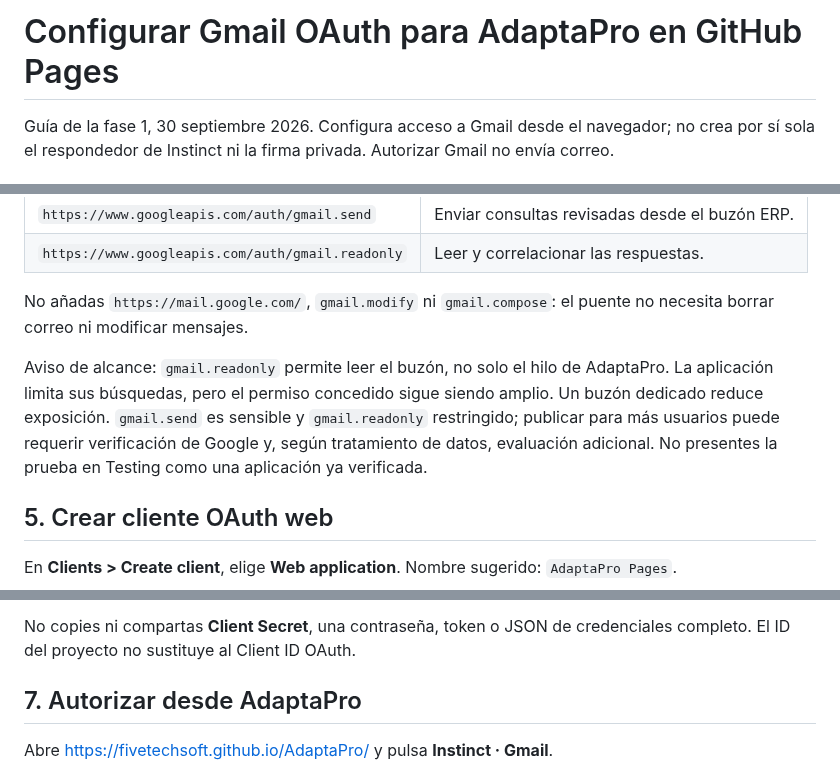
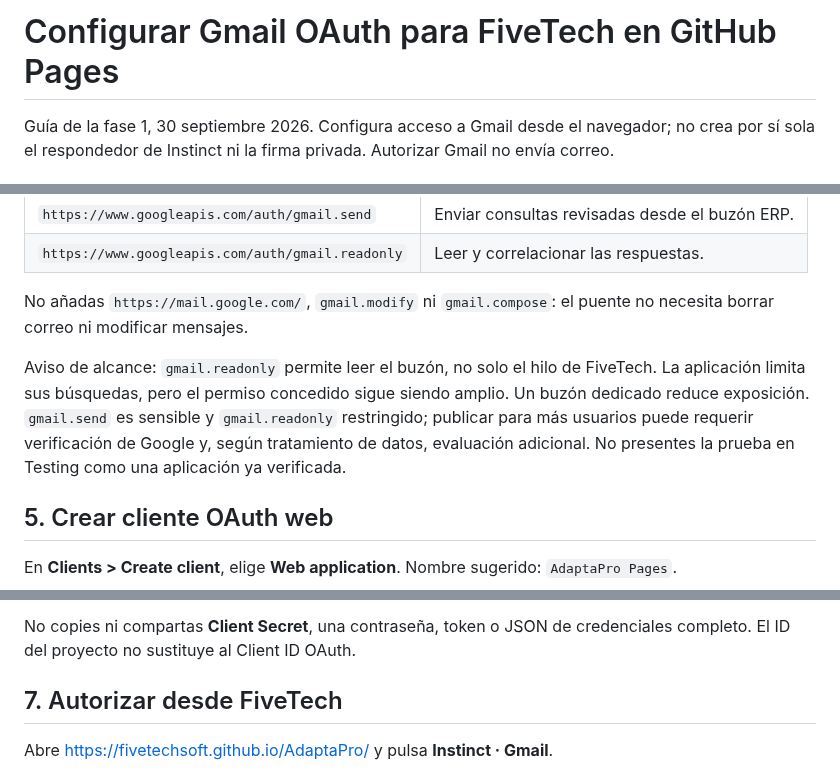
Before and after one commit to FiveTechSoft/AdaptaPro, a Markdown page: docs/setup-gmail-oauth.md, 3 parts joined by grey strips. Rendered like a GitHub page.

Commit message:
FiveTech: actualizar docs/setup-gmail-oauth.md

```diff
--- a/docs/setup-gmail-oauth.md
+++ b/docs/setup-gmail-oauth.md
@@ -1,4 +1,4 @@
-# Configurar Gmail OAuth para AdaptaPro en GitHub Pages
+# Configurar Gmail OAuth para FiveTech en GitHub Pages
 
 Guía de la fase 1, 30 septiembre 2026. Configura acceso a Gmail desde el navegador; no crea por sí sola el respondedor de Instinct ni la firma privada. Autorizar Gmail no envía correo.
 
@@ -40,7 +40,7 @@ En **Data Access** / **Acceso a datos**, añade:
 
 No añadas `https://mail.google.com/`, `gmail.modify` ni `gmail.compose`: el puente no necesita borrar correo ni modificar mensajes.
 
-Aviso de alcance: `gmail.readonly` permite leer el buzón, no solo el hilo de AdaptaPro. La aplicación limita sus búsquedas, pero el permiso concedido sigue siendo amplio. Un buzón dedicado reduce exposición. `gmail.send` es sensible y `gmail.readonly` restringido; publicar para más usuarios puede requerir verificación de Google y, según tratamiento de datos, evaluación adicional. No presentes la prueba en Testing como una aplicación ya verificada.
+Aviso de alcance: `gmail.readonly` permite leer el buzón, no solo el hilo de FiveTech. La aplicación limita sus búsquedas, pero el permiso concedido sigue siendo amplio. Un buzón dedicado reduce exposición. `gmail.send` es sensible y `gmail.readonly` restringido; publicar para más usuarios puede requerir verificación de Google y, según tratamiento de datos, evaluación adicional. No presentes la prueba en Testing como una aplicación ya verificada.
 
 ## 5. Crear cliente OAuth web
 
@@ -62,7 +62,7 @@ Copia el **Client ID**, cuyo nombre termina en `.apps.googleusercontent.com`. Es
 
 No copies ni compartas **Client Secret**, una contraseña, token o JSON de credenciales completo. El ID del proyecto no sustituye al Client ID OAuth.
 
-## 7. Autorizar desde AdaptaPro
+## 7. Autorizar desde FiveTech
 
 Abre https://fivetechsoft.github.io/AdaptaPro/ y pulsa **Instinct · Gmail**.
 
```
